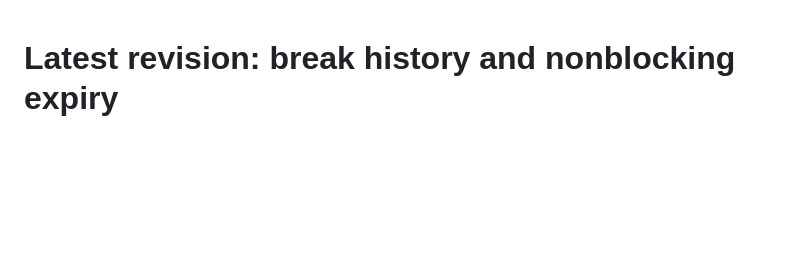
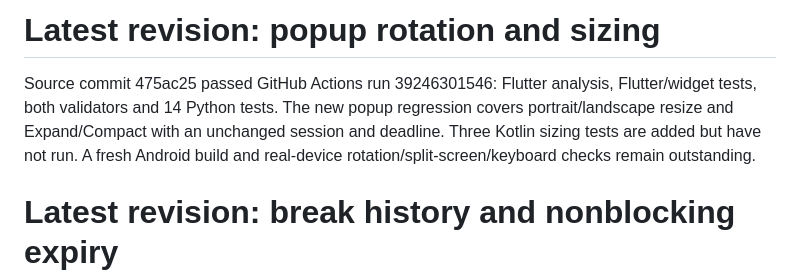
Before and after one commit to trymanymaybes/appbreak, a Markdown page: docs/STATUS.md, the part around the change. GitHub-like rendering; blank space fills up the shorter version.

```diff
--- a/docs/STATUS.md
+++ b/docs/STATUS.md
@@ -1,3 +1,11 @@
+# Latest revision: popup rotation and sizing
+
+Source commit 475ac25 passed GitHub Actions run 39246301546: Flutter analysis,
+Flutter/widget tests, both validators and 14 Python tests. The new popup regression
+covers portrait/landscape resize and Expand/Compact with an unchanged session and
+deadline. Three Kotlin sizing tests are added but have not run. A fresh Android
+build and real-device rotation/split-screen/keyboard checks remain outstanding.
+
 # Latest revision: break history and nonblocking expiry
 
 Source commit 417181b passed GitHub Actions run 39224543057: Flutter analysis,
```
Also changed, not shown: docs/UPDATE-0.4.md (+12 -0 lines).
